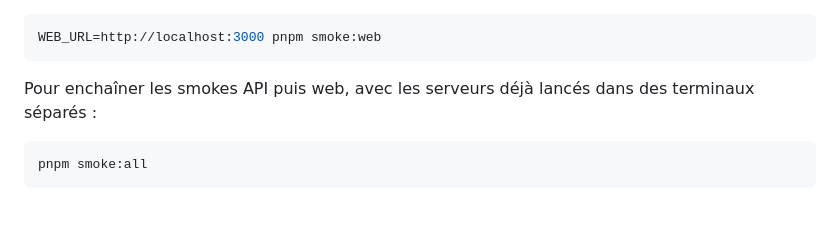
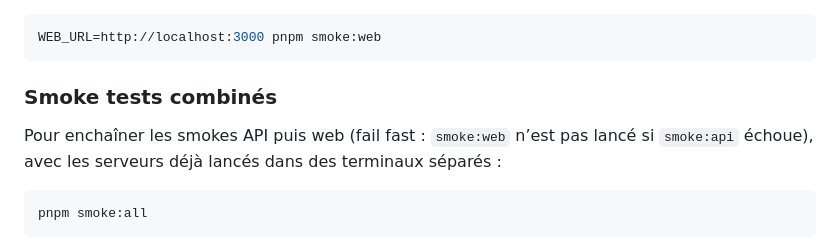
Before and after one commit to khafpro2/khafscool, a Markdown page: README.md, the part around the change. Rendered like a GitHub page; blank space fills up the shorter version.

Commit message:
chore: add smoke:all script and document smoke tests
Co-authored-by: Cursor <cursoragent@cursor.com>

````diff
--- a/README.md
+++ b/README.md
@@ -163,7 +163,9 @@ Le script cible `http://127.0.0.1:3000` par défaut. Pour tester une autre origi
 WEB_URL=http://localhost:3000 pnpm smoke:web
 ```
 
-Pour enchaîner les smokes API puis web, avec les serveurs déjà lancés dans des terminaux séparés :
+### Smoke tests combinés
+
+Pour enchaîner les smokes API puis web (fail fast : `smoke:web` n’est pas lancé si `smoke:api` échoue), avec les serveurs déjà lancés dans des terminaux séparés :
 
 ```bash
 pnpm smoke:all
````
